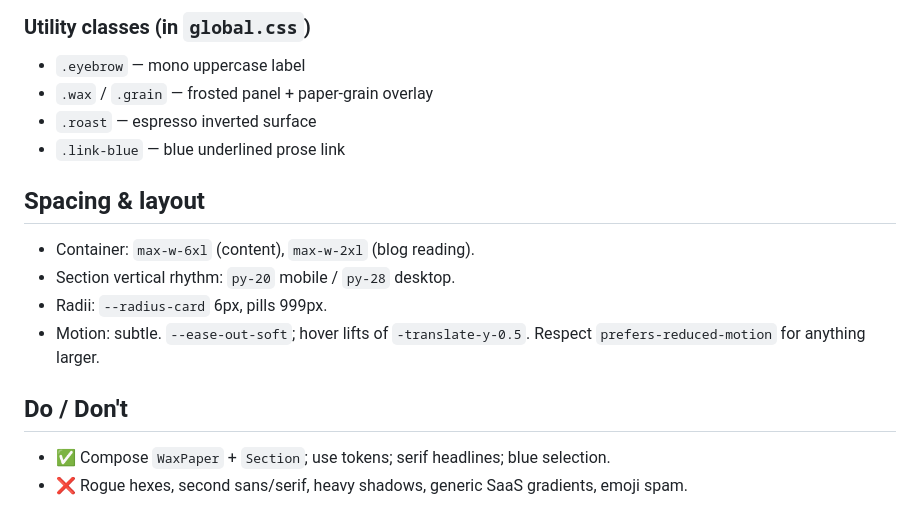
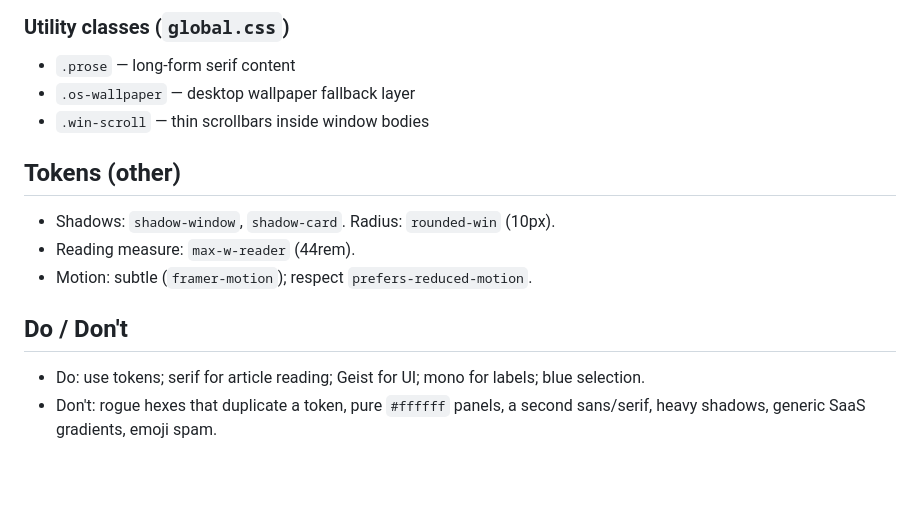
Before and after one commit to khvni/cognition-coffee, a Markdown page: docs/DESIGN_SYSTEM.md, the part around one of its changes. GitHub-like rendering; blank space fills up the shorter version.

```diff
--- a/docs/DESIGN_SYSTEM.md
+++ b/docs/DESIGN_SYSTEM.md
@@ -62,17 +63,15 @@ Cognition faces (STKBureauSerif / NBInternationalPro / GeistMono).
 
-### Utility classes (in `global.css`)
-- `.eyebrow` — mono uppercase label
-- `.wax` / `.grain` — frosted panel + paper-grain overlay
-- `.roast` — espresso inverted surface
-- `.link-blue` — blue underlined prose link
+### Utility classes (`global.css`)
+- `.prose` — long-form serif content
+- `.os-wallpaper` — desktop wallpaper fallback layer
+- `.win-scroll` — thin scrollbars inside window bodies
 
-## Spacing & layout
-- Container: `max-w-6xl` (content), `max-w-2xl` (blog reading).
-- Section vertical rhythm: `py-20` mobile / `py-28` desktop.
-- Radii: `--radius-card` 6px, pills 999px.
-- Motion: subtle. `--ease-out-soft`; hover lifts of `-translate-y-0.5`. Respect
-  `prefers-reduced-motion` for anything larger.
+## Tokens (other)
+- Shadows: `shadow-window`, `shadow-card`. Radius: `rounded-win` (10px).
+- Reading measure: `max-w-reader` (44rem).
+- Motion: subtle (`framer-motion`); respect `prefers-reduced-motion`.
 
 ## Do / Don't
-- ✅ Compose `WaxPaper` + `Section`; use tokens; serif headlines; blue selection.
-- ❌ Rogue hexes, second sans/serif, heavy shadows, generic SaaS gradients, emoji spam.
+- Do: use tokens; serif for article reading; Geist for UI; mono for labels; blue selection.
+- Don't: rogue hexes that duplicate a token, pure `#ffffff` panels, a second sans/serif,
+  heavy shadows, generic SaaS gradients, emoji spam.
```
Also changed, not shown: other parts of docs/DESIGN_SYSTEM.md (+40 -39 lines), docs/BRAND.md (+16 -12 lines).
